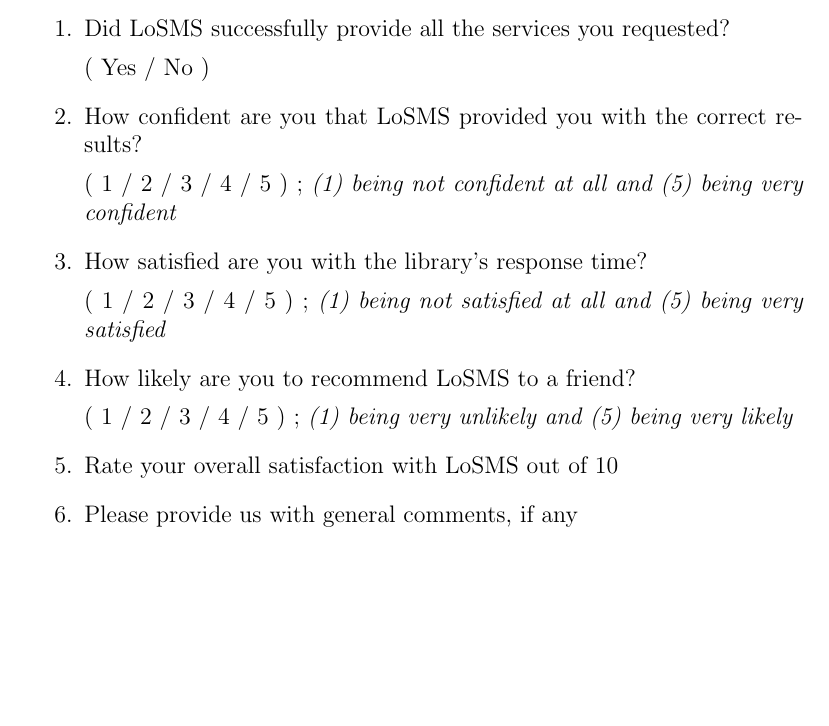
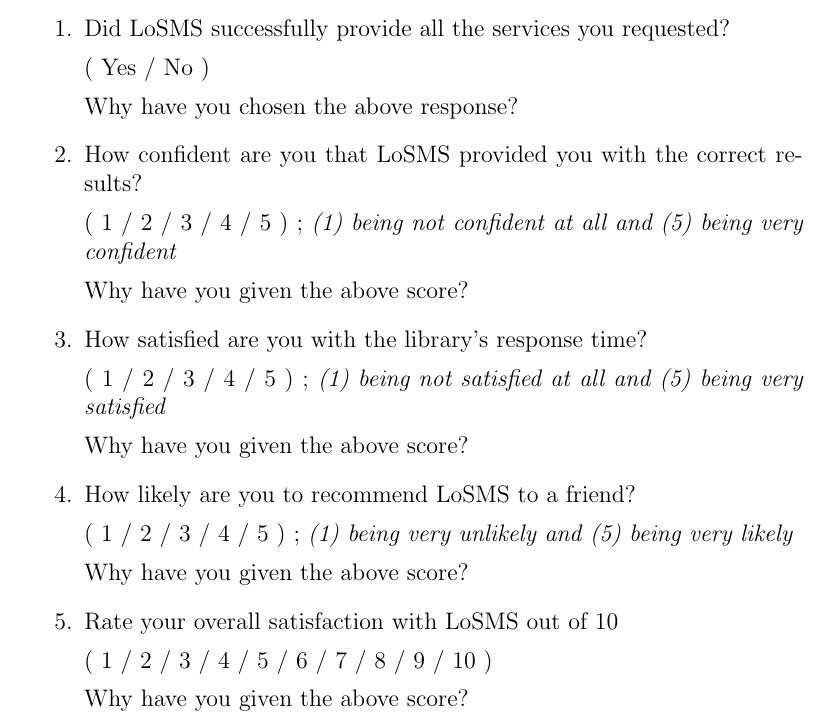
Before and after one commit to hananezlitni/HZ-CAS741-Project, a LaTeX document (docs/VnVPlan/SystVnVPlan/SystVnVPlan.tex): part of page 15 of 15, cut so that both start at the same text, the shorter picture padded with empty space. Compiled offline with pdfLaTeX.

Commit message:
closing #14

```diff
--- a/docs/VnVPlan/SystVnVPlan/SystVnVPlan.tex
+++ b/docs/VnVPlan/SystVnVPlan/SystVnVPlan.tex
@@ -491,25 +491,37 @@ There are no symbolic parameters used in this document.
 	\item Did \famname{} successfully provide all the services you requested?
 
 	(	Yes	/	No	)
+
+	Why have you chosen the above response?
+
 	\item How confident are you that \famname{} provided you with the correct
 	results?
 
 	(	1	/	2	/	3	/	4	/	5	) ; \textit{(1) being not confident
 	at all and (5) being very confident}
 
+	Why have you given the above score?
+
 	\item How satisfied are you with the library's response time?
 
 	(	1	/	2	/	3	/	4	/	5	) ; \textit{(1) being not satisfied
 	at all and (5) being very satisfied}
+
+	Why have you given the above score?
 
 	\item How likely are you to recommend \famname{} to a friend?
 
 	(	1	/	2	/	3	/	4	/	5	) ; \textit{(1) being very unlikely
 	and (5) being very likely}
 
+	Why have you given the above score?
+
 	\item Rate your overall satisfaction with \famname{} out of 10
 
-	\item Please provide us with general comments, if any
+	(	1	/	2	/	3	/	4	/	5	/	6	/	7	/	8	/	9	/
+	10	)
+
+	Why have you given the above score?
 \end {enumerate}
 
 \end{document}
```
Also changed, not shown: docs/VnVPlan/SystVnVPlan/SystVnVPlan.pdf.
